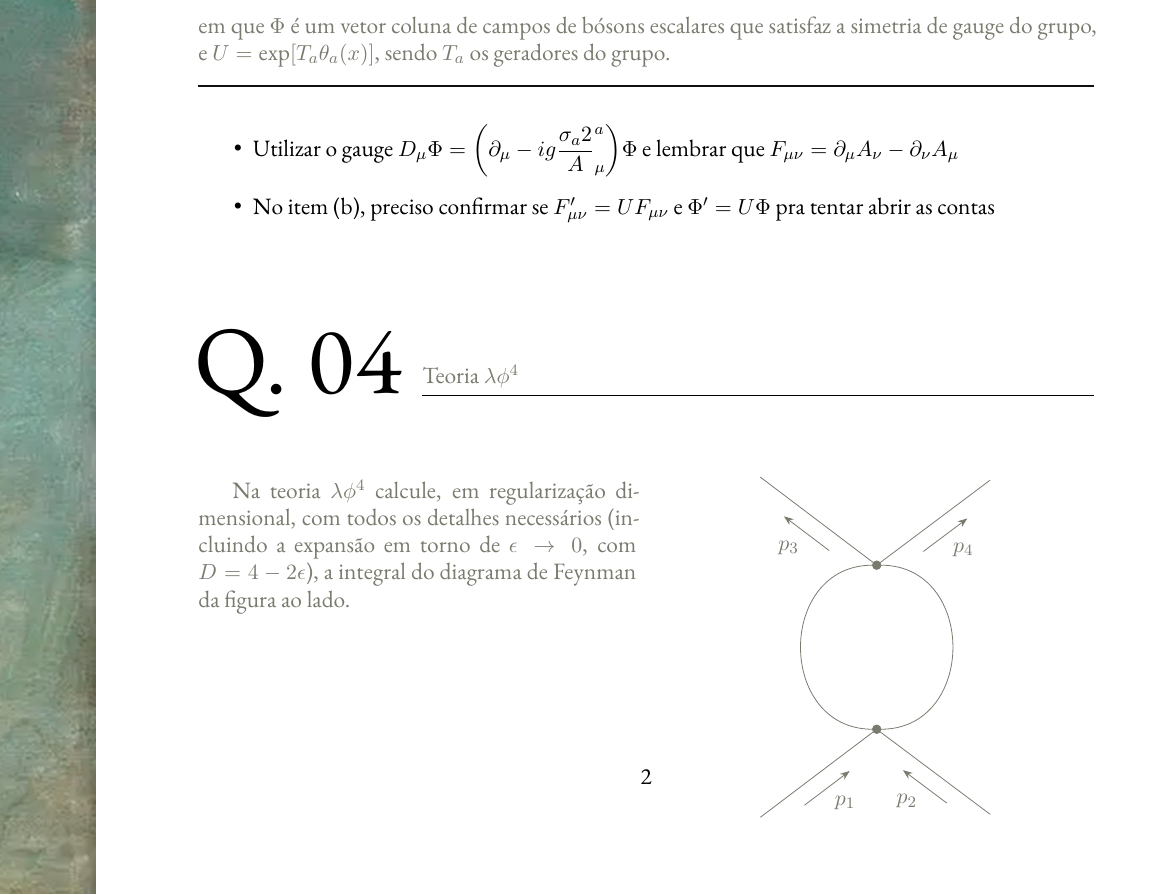
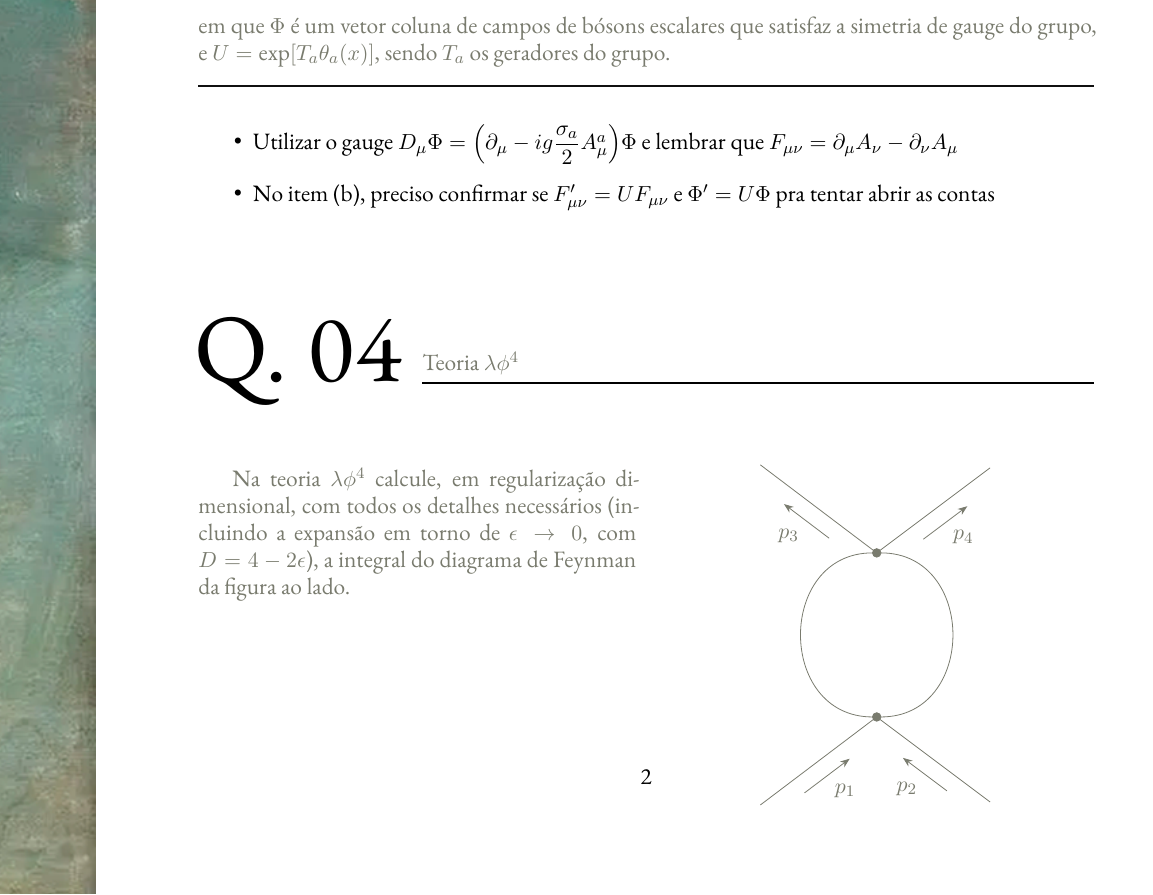
Before and after one commit to Jimeens/PGF5300_Hadrons, a LaTeX document (Listas/lista2.tex, which reads Listas/Solutions/Solutions2/ex3.tex): part of page 3 of 5, cut so that both start at the same text. Compiled offline with XeLaTeX.

Commit message:
Update ex3.tex

```diff
--- a/Listas/Solutions/Solutions2/ex3.tex
+++ b/Listas/Solutions/Solutions2/ex3.tex
@@ -1,4 +1,4 @@
 \begin{itemize}
-    \item Utilizar o gauge $D_{\mu}\Phi = \qty(\partial_{\mu} - ig\dfrac{\sigma_{a}{2}}A_{\mu}^{a})\Phi$ e lembrar que $F_{\mu\nu} = \partial_{\mu}A_{\nu} - \partial_{\nu}A_{\mu}$
+    \item Utilizar o gauge $D_{\mu}\Phi = \qty(\partial_{\mu} - ig\dfrac{\sigma_{a}}{2}A_{\mu}^{a})\Phi$ e lembrar que $F_{\mu\nu} = \partial_{\mu}A_{\nu} - \partial_{\nu}A_{\mu}$
     \item No item (b), preciso confirmar se $F_{\mu\nu}' = UF_{\mu\nu}$ e $\Phi' = U\Phi$ pra tentar abrir as contas
 \end{itemize}
```
